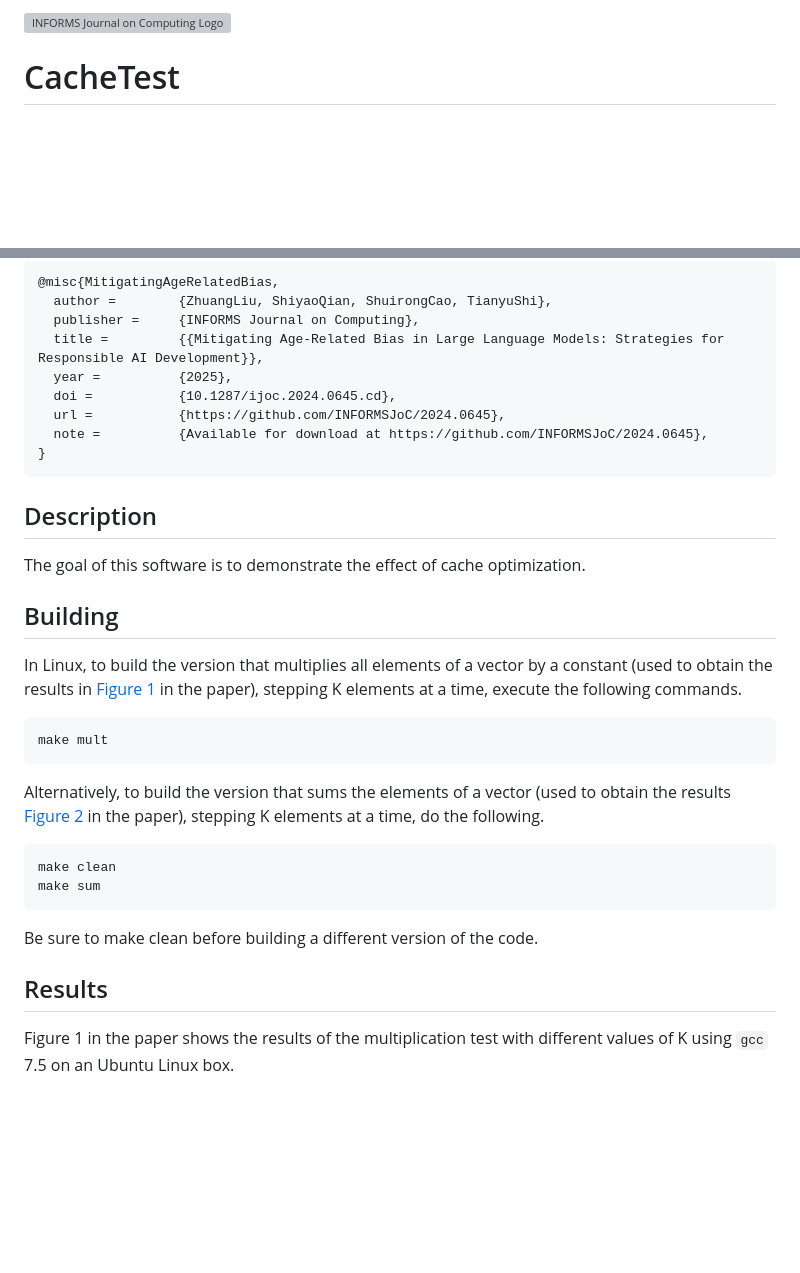
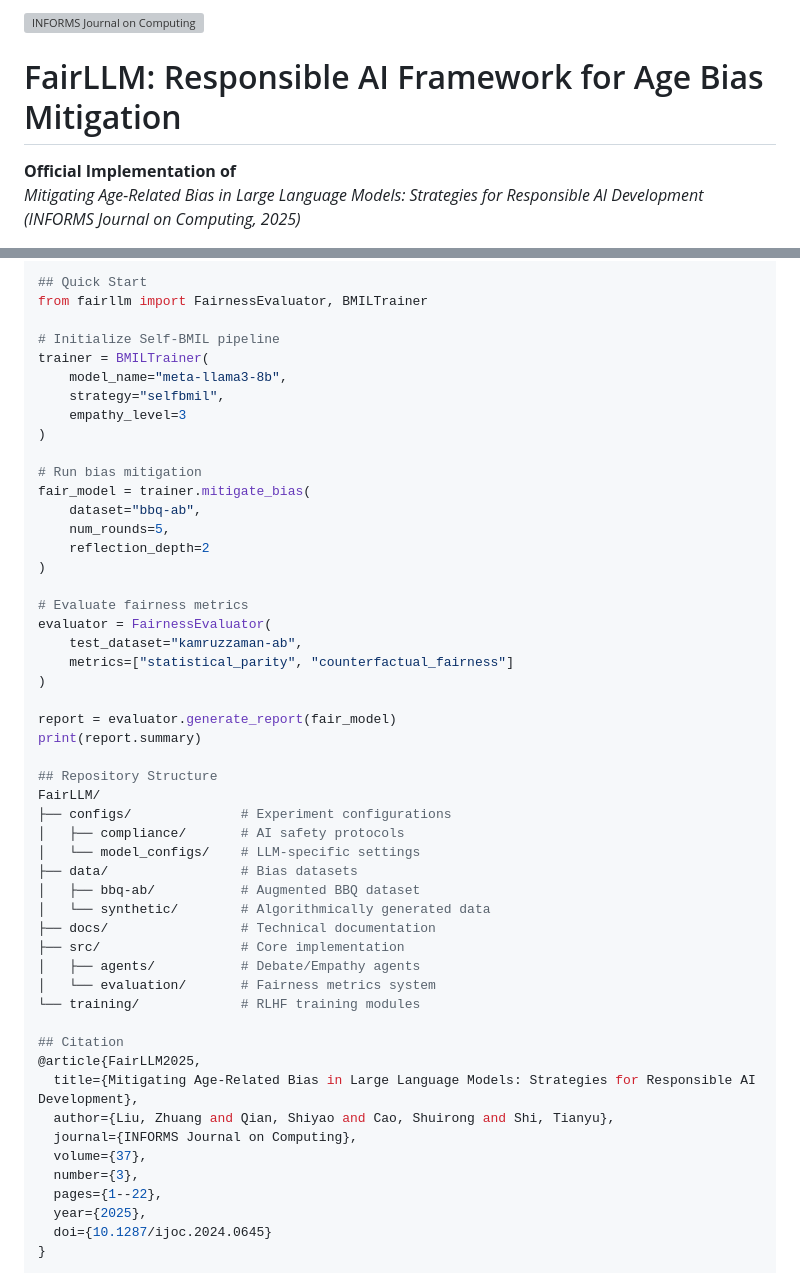
Before and after one commit to INFORMSJoC/2024.0645, a Markdown page: README.md, 2 parts joined by grey strips. GitHub-like rendering; blank space fills up the shorter version; grey boxes are pictures that could not be loaded.

````diff
--- a/README.md
+++ b/README.md
@@ -1,4 +1,7 @@
-[![INFORMS Journal on Computing Logo](https://INFORMSJoC.github.io/logos/INFORMS_Journal_on_Computing_Header.jpg)](https://pubsonline.informs.org/journal/ijoc)
+[![INFORMS Journal on Computing](https://INFORMSJoC.github.io/logos/INFORMS_Journal_on_Computing_Header.jpg)](https://pubsonline.informs.org/journal/ijoc)
 
-# CacheTest
+# FairLLM: Responsible AI Framework for Age Bias Mitigation
+**Official Implementation of**
+*Mitigating Age-Related Bias in Large Language Models: Strategies for Responsible AI Development*
+*(INFORMS Journal on Computing, 2025)*
 
@@ -28,43 +43,52 @@ Below is the BibTex for citing this snapshot of the repository.
 
-```
-@misc{MitigatingAgeRelatedBias,
-  author =        {ZhuangLiu, ShiyaoQian, ShuirongCao, TianyuShi},
-  publisher =     {INFORMS Journal on Computing},
-  title =         {{Mitigating Age-Related Bias in Large Language Models: Strategies for Responsible AI Development}},
-  year =          {2025},
-  doi =           {10.1287/ijoc.2024.0645.cd},
-  url =           {https://github.com/INFORMSJoC/2024.0645},
-  note =          {Available for download at https://github.com/INFORMSJoC/2024.0645},
+## Quick Start
+from fairllm import FairnessEvaluator, BMILTrainer
+
+# Initialize Self-BMIL pipeline
+trainer = BMILTrainer(
+    model_name="meta-llama3-8b",
+    strategy="selfbmil",
+    empathy_level=3
+)
+
+# Run bias mitigation
+fair_model = trainer.mitigate_bias(
+    dataset="bbq-ab",
+    num_rounds=5,
+    reflection_depth=2
+)
+
+# Evaluate fairness metrics
+evaluator = FairnessEvaluator(
+    test_dataset="kamruzzaman-ab",
+    metrics=["statistical_parity", "counterfactual_fairness"]
+)
+
+report = evaluator.generate_report(fair_model)
+print(report.summary)
+
+## Repository Structure
+FairLLM/
+├── configs/              # Experiment configurations
+│   ├── compliance/       # AI safety protocols
+│   └── model_configs/    # LLM-specific settings
+├── data/                 # Bias datasets
+│   ├── bbq-ab/           # Augmented BBQ dataset
+│   └── synthetic/        # Algorithmically generated data
+├── docs/                 # Technical documentation
+├── src/                  # Core implementation
+│   ├── agents/           # Debate/Empathy agents
+│   └── evaluation/       # Fairness metrics system
+└── training/             # RLHF training modules
+
+## Citation
+@article{FairLLM2025,
+  title={Mitigating Age-Related Bias in Large Language Models: Strategies for Responsible AI Development},
+  author={Liu, Zhuang and Qian, Shiyao and Cao, Shuirong and Shi, Tianyu},
+  journal={INFORMS Journal on Computing},
+  volume={37},
+  number={3},
+  pages={1--22},
+  year={2025},
+  doi={10.1287/ijoc.2024.0645}
 }
-```
-
-## Description
-
-The goal of this software is to demonstrate the effect of cache optimization.
-
-## Building
-
-In Linux, to build the version that multiplies all elements of a vector by a
-constant (used to obtain the results in [Figure 1](results/mult-test.png) in the
-paper), stepping K elements at a time, execute the following commands.
-
-```
-make mult
-```
-
-Alternatively, to build the version that sums the elements of a vector (used
-to obtain the results [Figure 2](results/sum-test.png) in the paper), stepping K
-elements at a time, do the following.
-
-```
-make clean
-make sum
-```
-
-Be sure to make clean before building a different version of the code.
-
-## Results
-
-Figure 1 in the paper shows the results of the multiplication test with different
-values of K using `gcc` 7.5 on an Ubuntu Linux box.
-
````
Also changed, not shown: other parts of README.md (+28 -53 lines).
